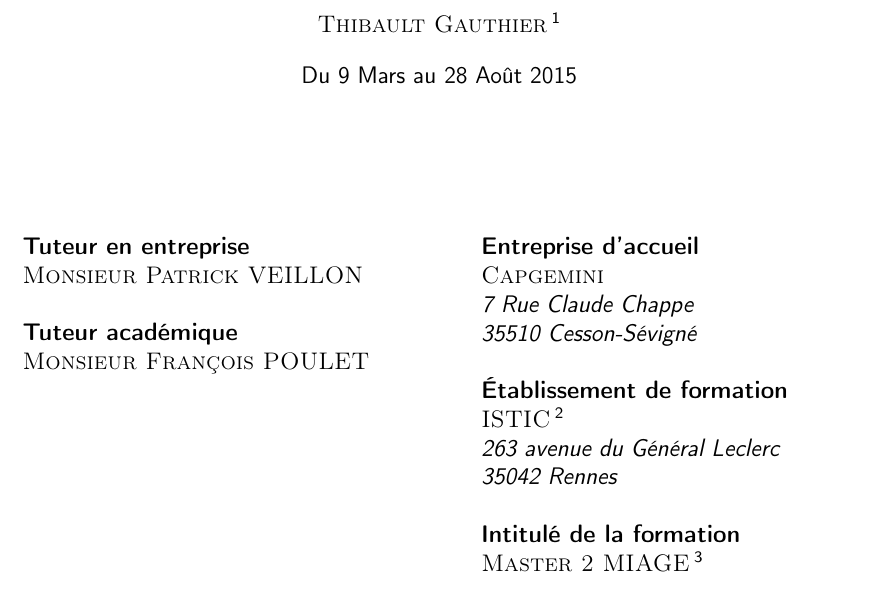
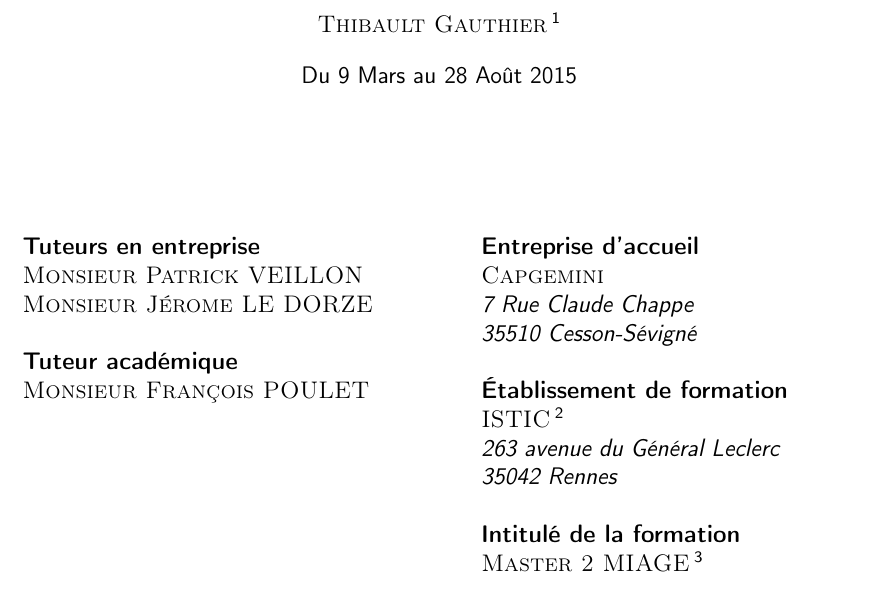
Before and after one commit to DiABOLODEV/rapport-de-stage, a LaTeX document (squelette.tex, which reads pagedegarde.tex): part of page 1 of 31, cut so that both start at the same text. Compiled offline with pdfLaTeX.

```diff
--- a/pagedegarde.tex
+++ b/pagedegarde.tex
@@ -16,8 +16,8 @@
     Du 9 Mars au 28 Août 2015\\[2.5cm]
   \end{center}
   \begin{minipage}[t]{8cm} %t = top%
-    \textbf{Tuteur en entreprise}\\
-    \textsc{Monsieur Patrick VEILLON}\\[0.5cm]
+    \textbf{Tuteurs en entreprise}\\
+    \textsc{Monsieur Patrick VEILLON\\Monsieur Jérome LE DORZE}\\[0.5cm]
     \textbf{Tuteur académique}\\
     \textsc{Monsieur François POULET}
   \end{minipage}
```
Also changed, not shown: 2 other files.
